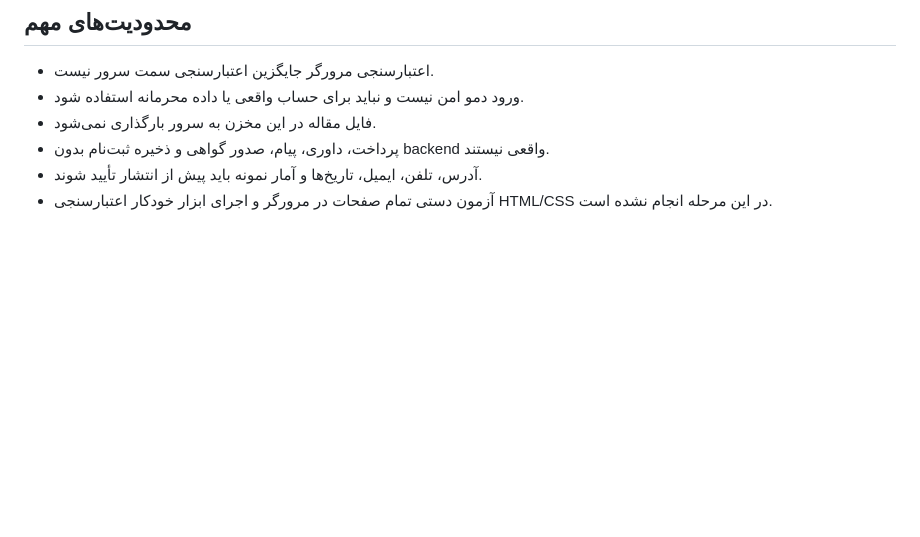
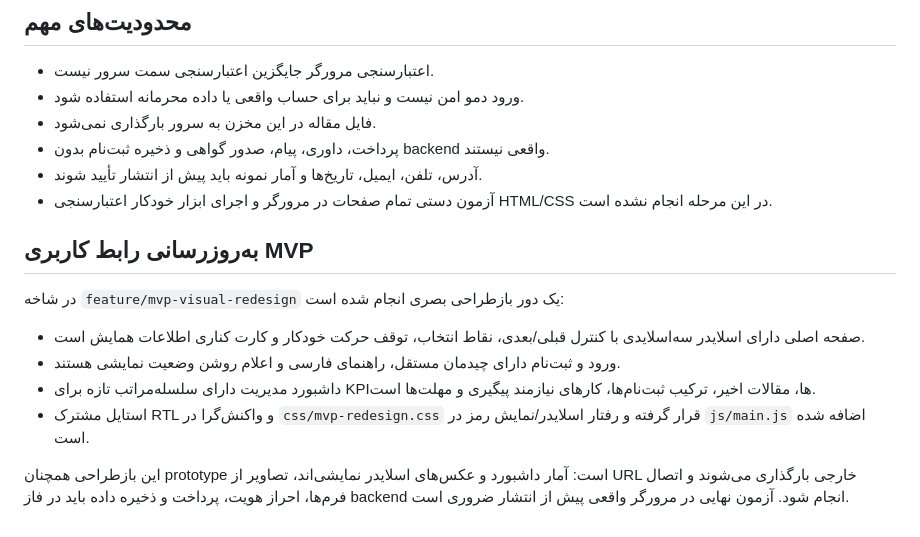
Before and after one commit to ArefShojaei/conference-template, a Markdown page: docs/AUDIT.md, the part around the change. Rendered like a GitHub page; blank space fills up the shorter version.

Commit message:
Document MVP visual redesign scope and limitations

```diff
--- a/docs/AUDIT.md
+++ b/docs/AUDIT.md
@@ -34,3 +34,14 @@
 - پرداخت، داوری، پیام، صدور گواهی و ذخیره ثبت‌نام بدون backend واقعی نیستند.
 - آدرس، تلفن، ایمیل، تاریخ‌ها و آمار نمونه باید پیش از انتشار تأیید شوند.
 - آزمون دستی تمام صفحات در مرورگر و اجرای ابزار خودکار اعتبارسنجی HTML/CSS در این مرحله انجام نشده است.
+
+
+## به‌روزرسانی رابط کاربری MVP
+
+در شاخه `feature/mvp-visual-redesign` یک دور بازطراحی بصری انجام شده است:
+- صفحه اصلی دارای اسلایدر سه‌اسلایدی با کنترل قبلی/بعدی، نقاط انتخاب، توقف حرکت خودکار و کارت کناری اطلاعات همایش است.
+- ورود و ثبت‌نام دارای چیدمان مستقل، راهنمای فارسی و اعلام روشن وضعیت نمایشی هستند.
+- داشبورد مدیریت دارای سلسله‌مراتب تازه برای KPIها، مقالات اخیر، ترکیب ثبت‌نام‌ها، کارهای نیازمند پیگیری و مهلت‌ها است.
+- استایل مشترک RTL و واکنش‌گرا در `css/mvp-redesign.css` قرار گرفته و رفتار اسلایدر/نمایش رمز در `js/main.js` اضافه شده است.
+
+این بازطراحی همچنان prototype است: آمار داشبورد و عکس‌های اسلایدر نمایشی‌اند، تصاویر از URL خارجی بارگذاری می‌شوند و اتصال فرم‌ها، احراز هویت، پرداخت و ذخیره داده باید در فاز backend انجام شود. آزمون نهایی در مرورگر واقعی پیش از انتشار ضروری است.
```
